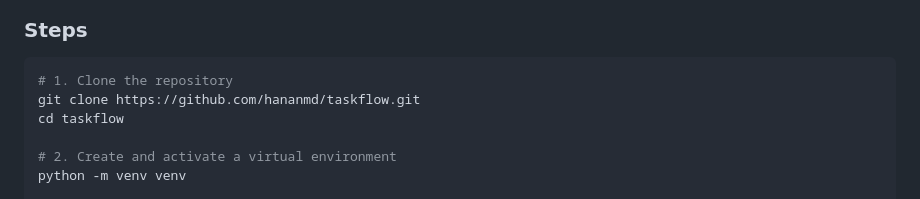
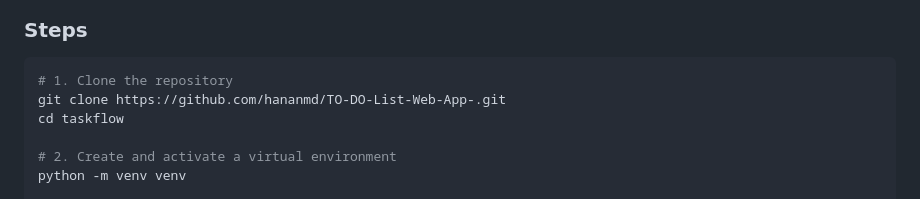
Before and after one commit to hananmd/TaskFlow, a Markdown page: README.md, the part around the change. Drawn GitHub-style.

Commit message:
Correction made in README file

````diff
--- a/README.md
+++ b/README.md
@@ -34,7 +34,7 @@ A full-featured to-do list web application built with Flask. TaskFlow supports u
 
 ```bash
 # 1. Clone the repository
-git clone https://github.com/hananmd/taskflow.git
+git clone https://github.com/hananmd/TO-DO-List-Web-App-.git
 cd taskflow
 
 # 2. Create and activate a virtual environment
````
